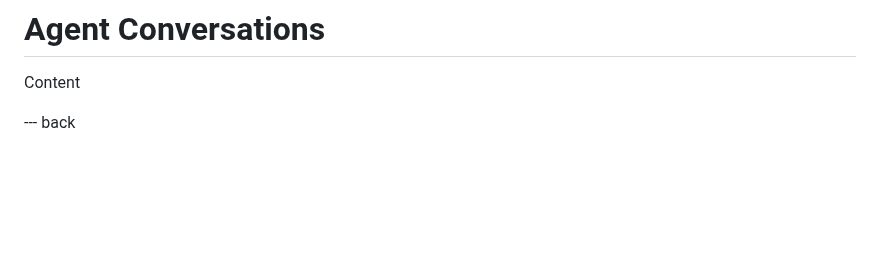
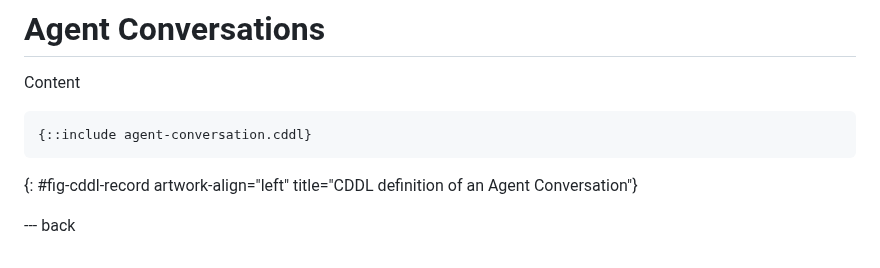
Before and after one commit to xor-hardener/draft-birkholz-verifiable-agent-conversations, a Markdown page: draft-birkholz-verifiable-agent-conversations.md, the part around the change. Rendered like a GitHub page; blank space fills up the shorter version.

Commit message:
adding back cddl definition import

```diff
--- a/draft-birkholz-verifiable-agent-conversations.md
+++ b/draft-birkholz-verifiable-agent-conversations.md
@@ -87,4 +87,10 @@ The reader is assumed to be familiar with the vocabulary and concepts defined in
 
 Content
 
+~~~ cddl
+{::include agent-conversation.cddl}
+~~~
+{: #fig-cddl-record artwork-align="left"
+   title="CDDL definition of an Agent Conversation"}
+
 --- back
```
